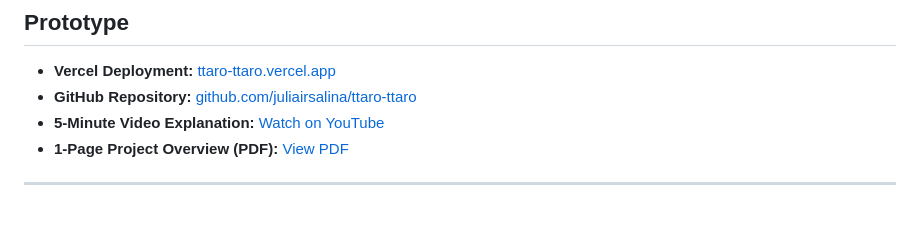
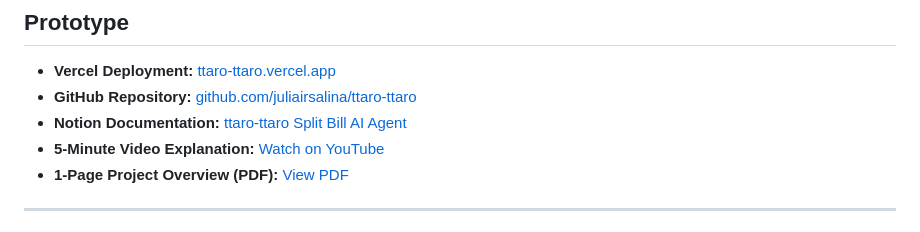
Before and after one commit to juliairsalina/ttaro-ttaro, a Markdown page: README.md, the part around the change. Drawn GitHub-style.

Commit message:
Add Notion documentation link to README

```diff
--- a/README.md
+++ b/README.md
@@ -15,6 +15,7 @@ Across cultures, people have everyday words for splitting costs: 따로따로(tt
 
 - **Vercel Deployment:** [ttaro-ttaro.vercel.app](https://ttaro-ttaro.vercel.app)
 - **GitHub Repository:** [github.com/juliairsalina/ttaro-ttaro](https://github.com/juliairsalina/ttaro-ttaro)
+- **Notion Documentation:** [ttaro-ttaro Split Bill AI Agent](https://phrygian-rumba-e4c.notion.site/ttaro-ttaro-Split-Bill-AI-Agent-371223f4546880439e4beff410247fd4)
 - **5-Minute Video Explanation:** [Watch on YouTube](https://youtu.be/huNeX1EKiKU?si=bORPLC8QI2a_fEj6)
 - **1-Page Project Overview (PDF):** [View PDF](https://github.com/juliairsalina/ttaro-ttaro/blob/main/1-page.pdf)
 
```
